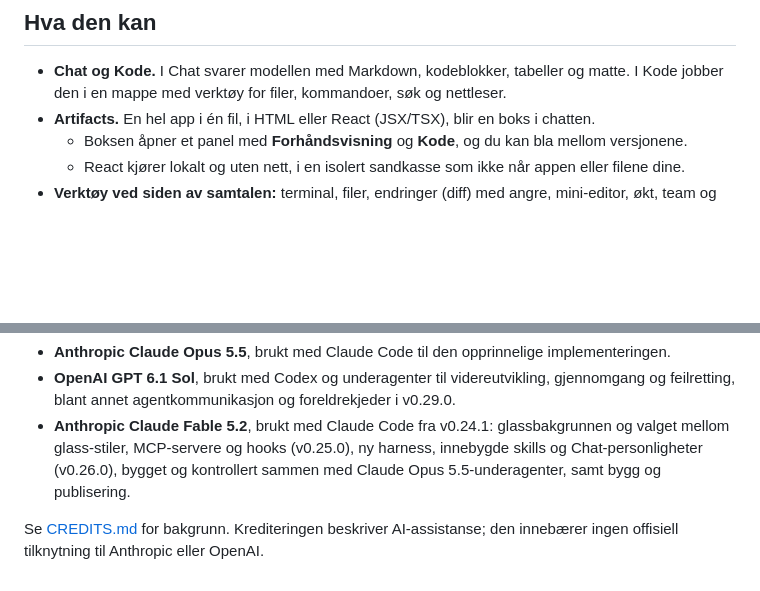
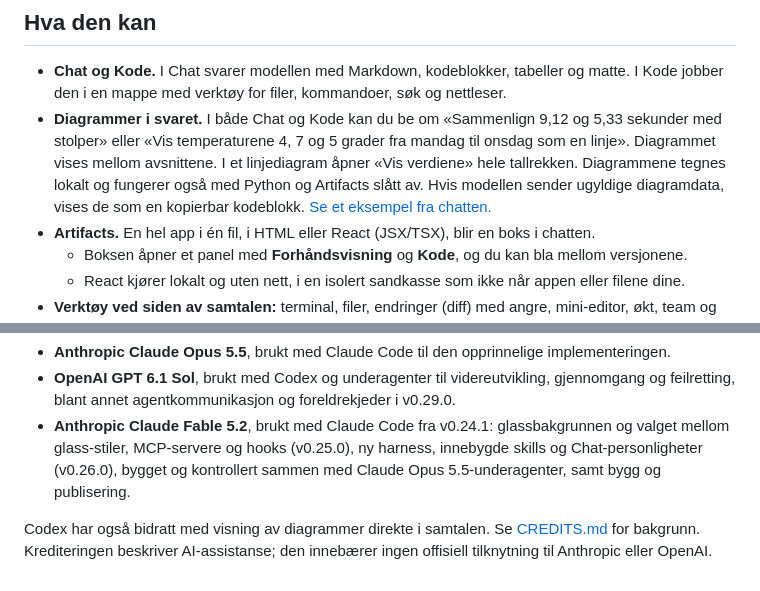
Before and after one commit to bejulian1/agentic-desktop, a Markdown page: README.md, 2 parts joined by grey strips. Drawn GitHub-style; blank space fills up the shorter version.

```diff
--- a/README.md
+++ b/README.md
@@ -108,6 +108,7 @@ Den samme historikken kan åpnes i appen fra **Profil → Versjonslogg**.
 ## Hva den kan
 
 - **Chat og Kode.** I Chat svarer modellen med Markdown, kodeblokker, tabeller og matte. I Kode jobber den i en mappe med verktøy for filer, kommandoer, søk og nettleser.
+- **Diagrammer i svaret.** I både Chat og Kode kan du be om «Sammenlign 9,12 og 5,33 sekunder med stolper» eller «Vis temperaturene 4, 7 og 5 grader fra mandag til onsdag som en linje». Diagrammet vises mellom avsnittene. I et linjediagram åpner «Vis verdiene» hele tallrekken. Diagrammene tegnes lokalt og fungerer også med Python og Artifacts slått av. Hvis modellen sender ugyldige diagramdata, vises de som en kopierbar kodeblokk. [Se et eksempel fra chatten.](docs/bilder/diagram-i-chat.png)
 - **Artifacts.** En hel app i én fil, i HTML eller React (JSX/TSX), blir en boks i chatten.
   - Boksen åpner et panel med **Forhåndsvisning** og **Kode**, og du kan bla mellom versjonene.
   - React kjører lokalt og uten nett, i en isolert sandkasse som ikke når appen eller filene dine.
@@ -316,4 +317,4 @@ Prosjekteieren krediterer følgende modeller for AI-assistanse:
 - **OpenAI GPT 6.1 Sol**, brukt med Codex og underagenter til videreutvikling, gjennomgang og feilretting, blant annet agentkommunikasjon og foreldrekjeder i v0.29.0.
 - **Anthropic Claude Fable 5.2**, brukt med Claude Code fra v0.24.1: glassbakgrunnen og valget mellom glass-stiler, MCP-servere og hooks (v0.25.0), ny harness, innebygde skills og Chat-personligheter (v0.26.0), bygget og kontrollert sammen med Claude Opus 5.5-underagenter, samt bygg og publisering.
 
-Se [CREDITS.md](CREDITS.md) for bakgrunn. Krediteringen beskriver AI-assistanse; den innebærer ingen offisiell tilknytning til Anthropic eller OpenAI.
+Codex har også bidratt med visning av diagrammer direkte i samtalen. Se [CREDITS.md](CREDITS.md) for bakgrunn. Krediteringen beskriver AI-assistanse; den innebærer ingen offisiell tilknytning til Anthropic eller OpenAI.
```
Also changed, not shown: CREDITS.md (+2 -0 lines), docs/bilder/diagram-i-chat.png (added), 8 other files.
